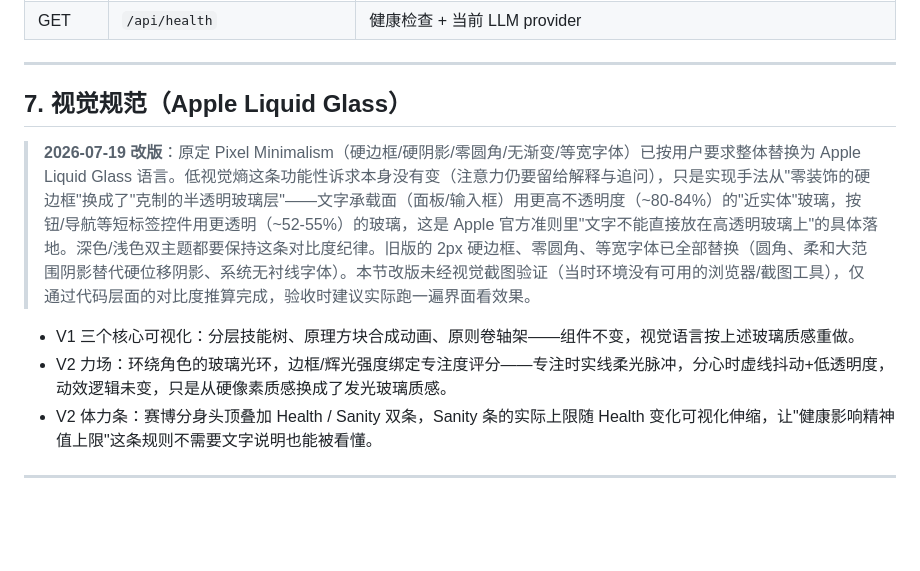
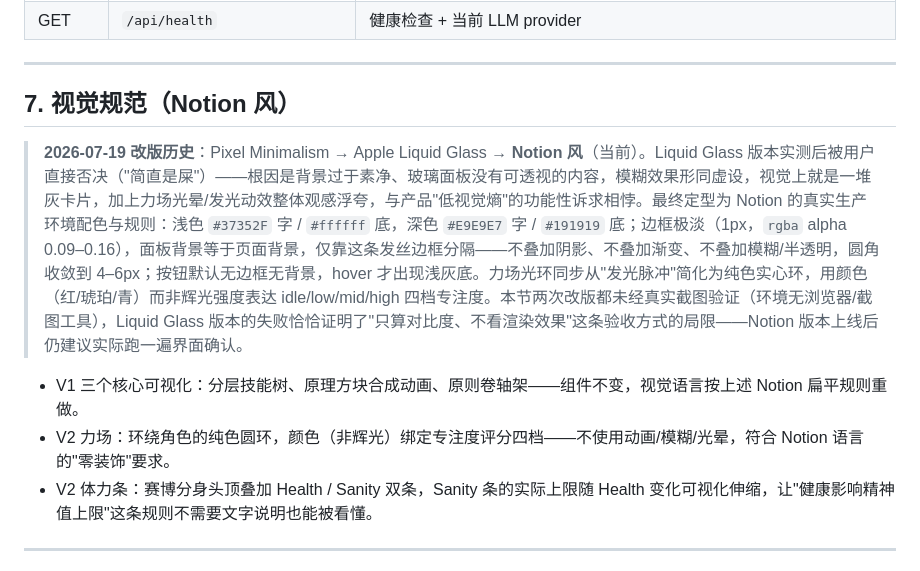
Before and after one commit to jiucai233/self-infinity, a Markdown page: docs/WHITEPAPER.md, the part around the change. Drawn GitHub-style; blank space fills up the shorter version.

Commit message:
Sync whitepaper §7 with final Notion-style direction
Documents the full Pixel Minimalism -> Liquid Glass -> Notion
history including why Liquid Glass was rejected, as a record of
what was tried and why, not just the current state.

Co-Authored-By: Claude Sonnet 5 <noreply@anthropic.com>

```diff
--- a/docs/WHITEPAPER.md
+++ b/docs/WHITEPAPER.md
@@ -216,12 +216,12 @@ SQLite 起步（零运维、单用户够用），schema 不依赖 SQLite 特性
 
 ---
 
-## 7. 视觉规范（Apple Liquid Glass）
+## 7. 视觉规范（Notion 风）
 
-> **2026-07-19 改版**：原定 Pixel Minimalism（硬边框/硬阴影/零圆角/无渐变/等宽字体）已按用户要求整体替换为 Apple Liquid Glass 语言。低视觉熵这条功能性诉求本身没有变（注意力仍要留给解释与追问），只是实现手法从"零装饰的硬边框"换成了"克制的半透明玻璃层"——文字承载面（面板/输入框）用更高不透明度（~80-84%）的"近实体"玻璃，按钮/导航等短标签控件用更透明（~52-55%）的玻璃，这是 Apple 官方准则里"文字不能直接放在高透明玻璃上"的具体落地。深色/浅色双主题都要保持这条对比度纪律。旧版的 2px 硬边框、零圆角、等宽字体已全部替换（圆角、柔和大范围阴影替代硬位移阴影、系统无衬线字体）。本节改版未经视觉截图验证（当时环境没有可用的浏览器/截图工具），仅通过代码层面的对比度推算完成，验收时建议实际跑一遍界面看效果。
+> **2026-07-19 改版历史**：Pixel Minimalism → Apple Liquid Glass → **Notion 风**（当前）。Liquid Glass 版本实测后被用户直接否决（"简直是屎"）——根因是背景过于素净、玻璃面板没有可透视的内容，模糊效果形同虚设，视觉上就是一堆灰卡片，加上力场光晕/发光动效整体观感浮夸，与产品"低视觉熵"的功能性诉求相悖。最终定型为 Notion 的真实生产环境配色与规则：浅色 `#37352F` 字 / `#ffffff` 底，深色 `#E9E9E7` 字 / `#191919` 底；边框极淡（1px，`rgba` alpha 0.09–0.16），面板背景等于页面背景，仅靠这条发丝边框分隔——不叠加阴影、不叠加渐变、不叠加模糊/半透明，圆角收敛到 4–6px；按钮默认无边框无背景，hover 才出现浅灰底。力场光环同步从"发光脉冲"简化为纯色实心环，用颜色（红/琥珀/青）而非辉光强度表达 idle/low/mid/high 四档专注度。本节两次改版都未经真实截图验证（环境无浏览器/截图工具），Liquid Glass 版本的失败恰恰证明了"只算对比度、不看渲染效果"这条验收方式的局限——Notion 版本上线后仍建议实际跑一遍界面确认。
 
-- V1 三个核心可视化：分层技能树、原理方块合成动画、原则卷轴架——组件不变，视觉语言按上述玻璃质感重做。
-- V2 力场：环绕角色的玻璃光环，边框/辉光强度绑定专注度评分——专注时实线柔光脉冲，分心时虚线抖动+低透明度，动效逻辑未变，只是从硬像素质感换成了发光玻璃质感。
+- V1 三个核心可视化：分层技能树、原理方块合成动画、原则卷轴架——组件不变，视觉语言按上述 Notion 扁平规则重做。
+- V2 力场：环绕角色的纯色圆环，颜色（非辉光）绑定专注度评分四档——不使用动画/模糊/光晕，符合 Notion 语言的"零装饰"要求。
 - V2 体力条：赛博分身头顶叠加 Health / Sanity 双条，Sanity 条的实际上限随 Health 变化可视化伸缩，让"健康影响精神值上限"这条规则不需要文字说明也能被看懂。
 
 ---
```
